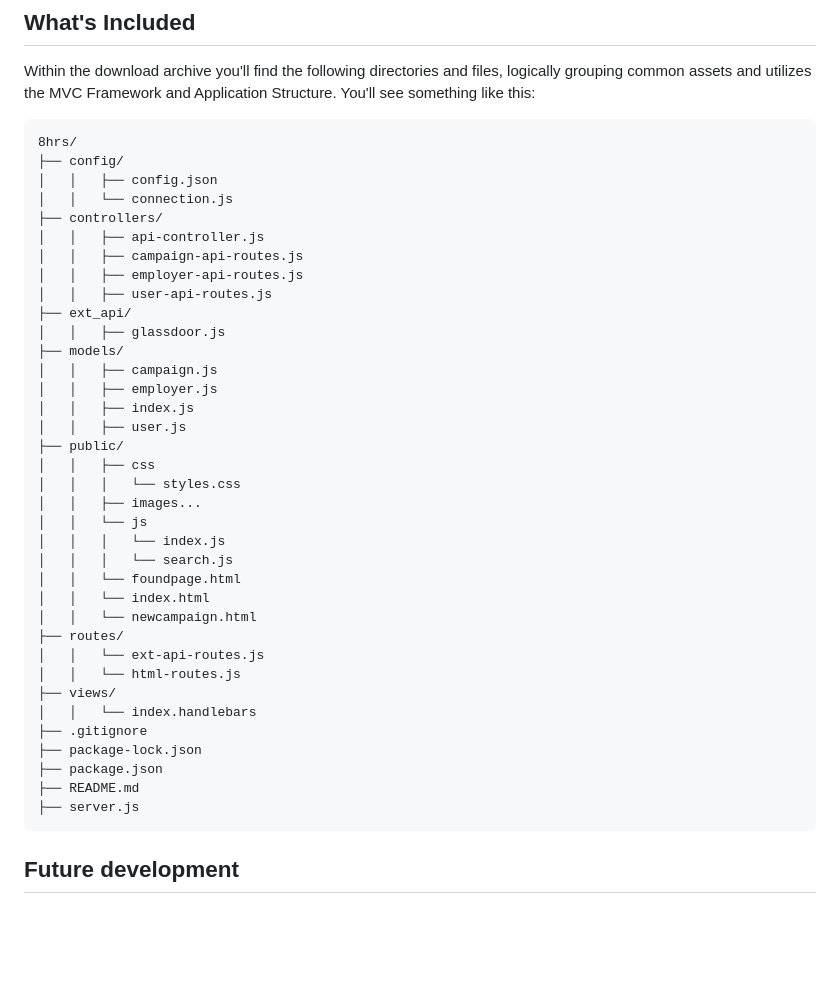
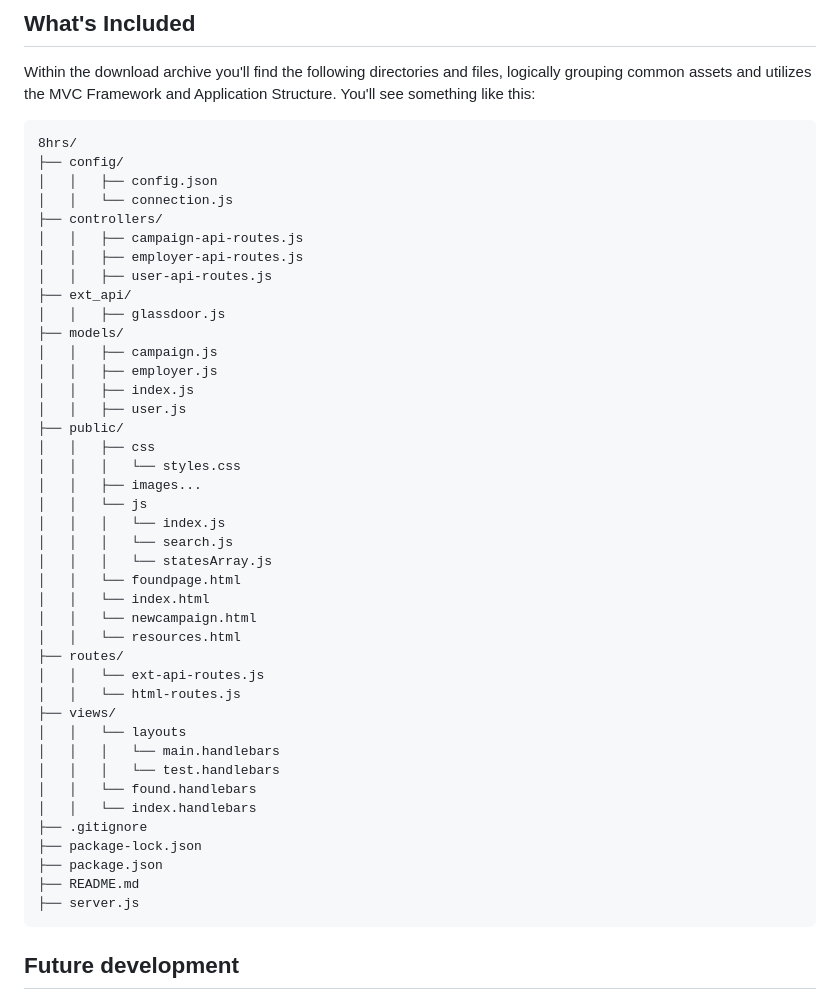
Before and after one commit to 8hrs/8hrs, a Markdown page: README.md, the part around one of its changes. Drawn GitHub-style; blank space fills up the shorter version.

````diff
--- a/README.md
+++ b/README.md
@@ -60,7 +92,6 @@ Within the download archive you'll find the following directories and files, log
 │   │   ├── config.json
 │   │   └── connection.js
 ├── controllers/
-│   │   ├── api-controller.js
 │   │   ├── campaign-api-routes.js
 │   │   ├── employer-api-routes.js
 │   │   ├── user-api-routes.js
@@ -78,13 +109,19 @@ Within the download archive you'll find the following directories and files, log
 │   │   └── js
 │   │   │   └── index.js
 │   │   │   └── search.js
+│   │   │   └── statesArray.js
 │   │   └── foundpage.html
 │   │   └── index.html
 │   │   └── newcampaign.html
+│   │   └── resources.html
 ├── routes/
 │   │   └── ext-api-routes.js
 │   │   └── html-routes.js
 ├── views/
+│   │   └── layouts
+│   │   │   └── main.handlebars
+│   │   │   └── test.handlebars
+│   │   └── found.handlebars
 │   │   └── index.handlebars
 ├── .gitignore
 ├── package-lock.json
@@ -92,6 +129,7 @@ Within the download archive you'll find the following directories and files, log
 ├── README.md
 ├── server.js
 ```
+
 ## Future development
 * Add user account and logins
 * Introduction of an Admin/Campaign Organizer
````
Also changed, not shown: other parts of README.md (+35 -3 lines), public/images/GA-audience-overview.png (added), public/images/GA-realtime-overview.png (added), public/images/GA-realtime-trafficsources.png (added), public/images/GA-userflows.png (added), public/images/Search-For-Employer.png (added), 3 other files.
